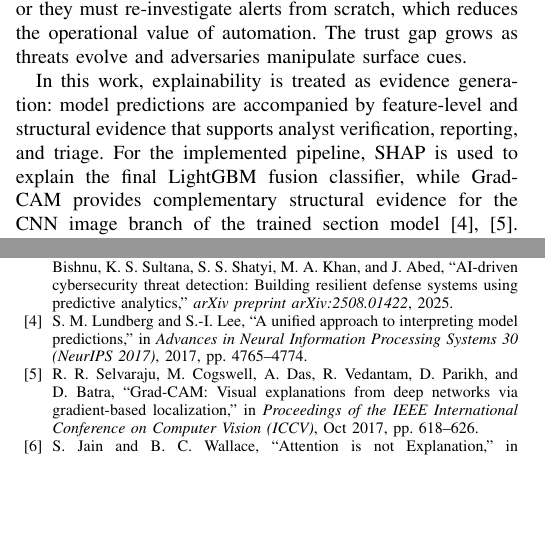
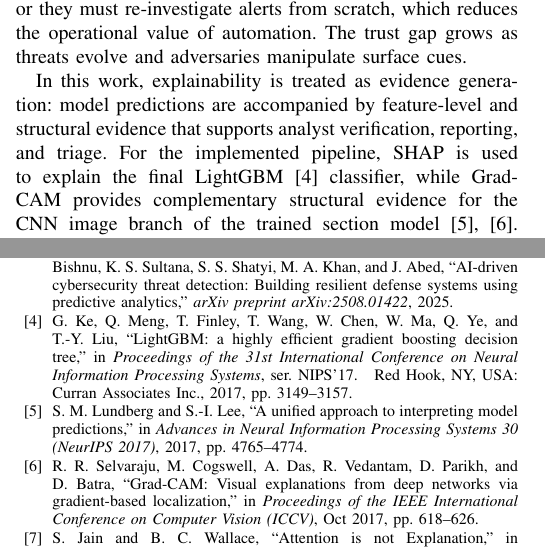
Before and after one commit to gaire56/mp4, a LaTeX paper (Gaire-AI_for_malware_detection.tex): two parts of the columns of pages 1 and 6 of 7, joined at a grey line, cut so that both start at the same text, the shorter picture padded with empty space. Compiled offline with pdfLaTeX; a missing font is replaced by an installed copy or a similar font; a LaTeX package or settings file that is missing is left out.

Commit message:
Cite lightGBM

```diff
--- a/Gaire-AI_for_malware_detection.tex
+++ b/Gaire-AI_for_malware_detection.tex
@@ -55,7 +55,7 @@ The trust gap grows as threats evolve and adversaries manipulate surface cues.
 
 In this work, explainability is treated as evidence generation: model predictions are accompanied by feature-level and structural evidence that supports analyst verification, reporting, and triage.
 %This is especially important in cybersecurity, where high-confidence predictions alone are often insufficient for operational decisions such as escalation, quarantine, or blocking.
-For the implemented pipeline, SHAP is used to explain the final LightGBM fusion classifier, while Grad-CAM provides complementary structural evidence for the CNN image branch of the trained section model~\cite{LL2017,SCDVPB2017}.
+For the implemented pipeline, SHAP is used to explain the final LightGBM~\cite{lightgbm} classifier, while Grad-CAM provides complementary structural evidence for the CNN image branch of the trained section model~\cite{LL2017,SCDVPB2017}.
 Together, these methods help analysts inspect both \emph{which fused features mattered} and \emph{which structural regions were emphasized}.
 Because explanation outputs are not automatically faithful, they must be interpreted carefully and supported by consistent preprocessing and evaluation design~\cite{JW2019}.
 
```
